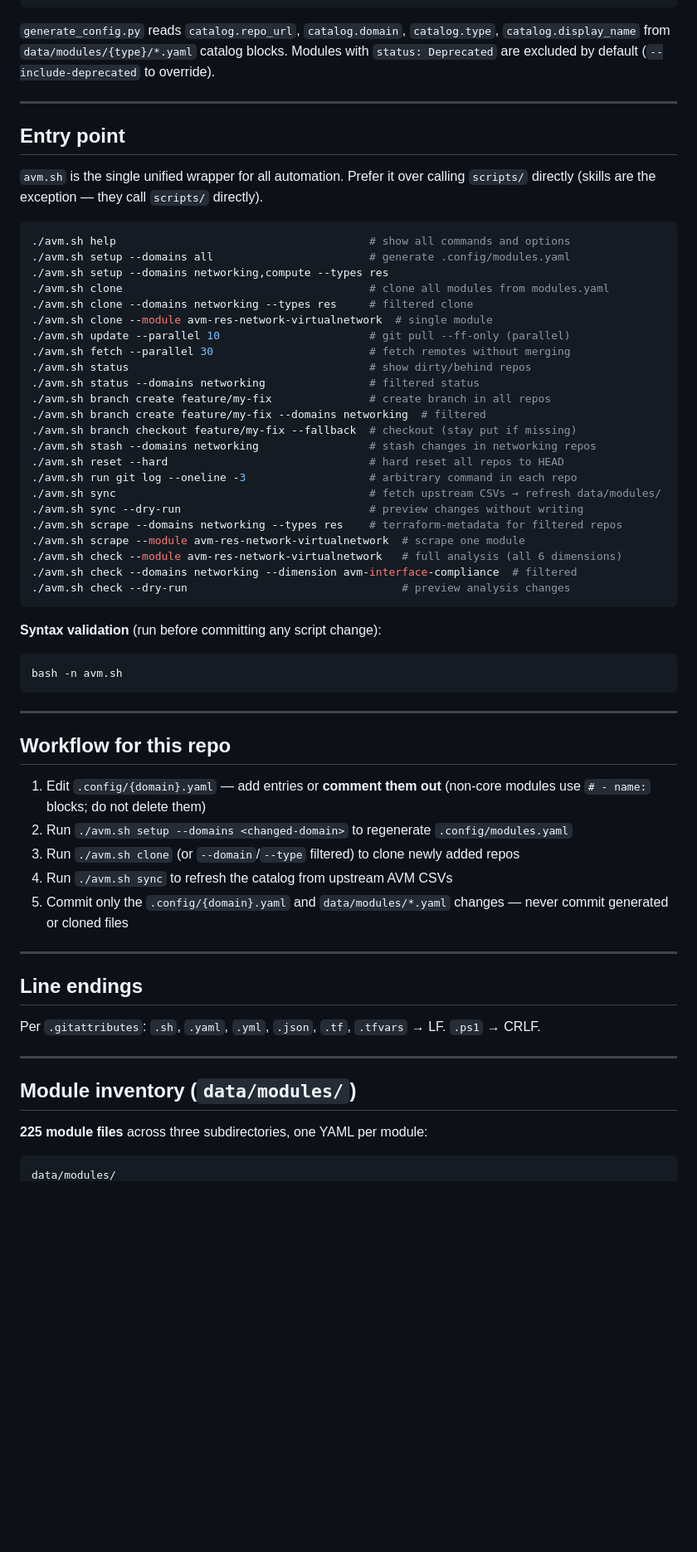
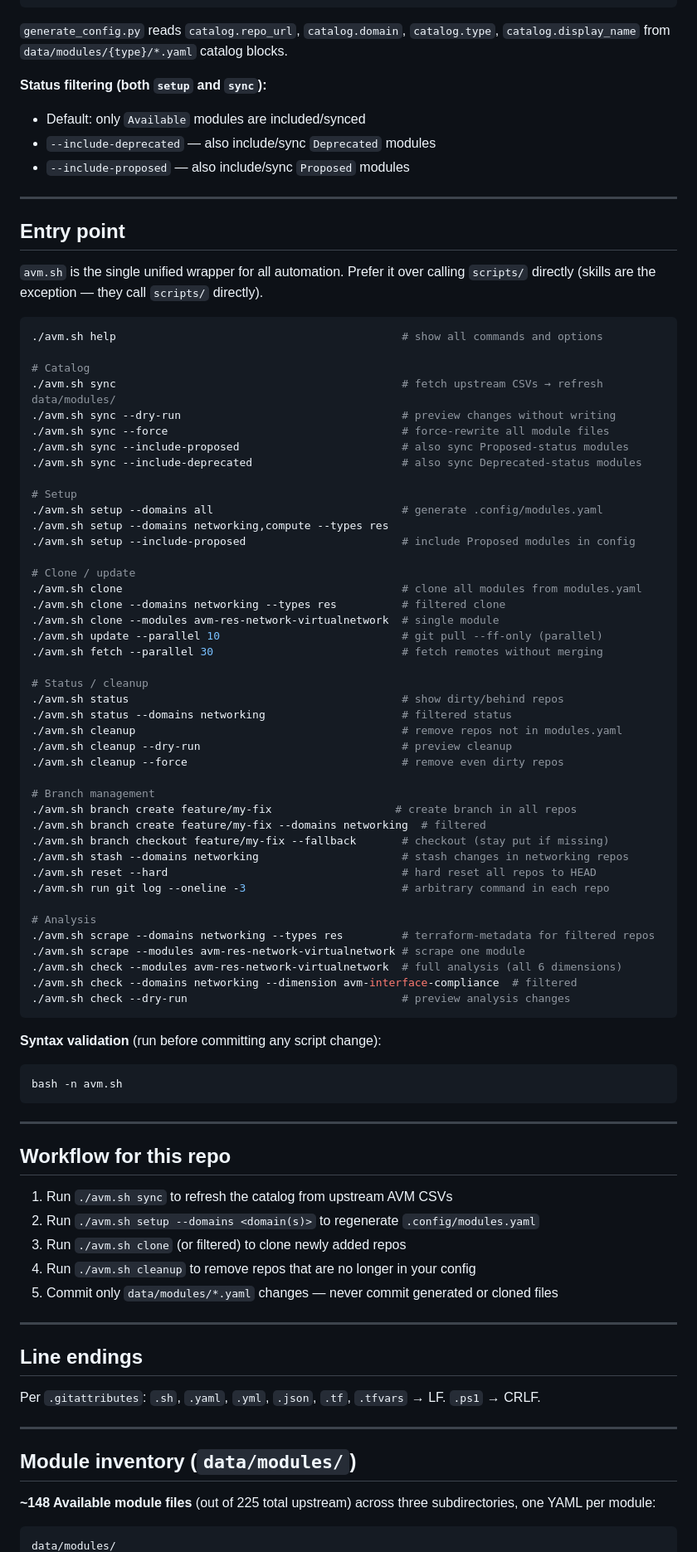
Before and after one commit to Crayon-HU/avm-metadata, a Markdown page: .github/copilot-instructions.md, the part around one of its changes. Shown at 83% size. Drawn GitHub-style; blank space fills up the shorter version.

````diff
--- a/.github/copilot-instructions.md
+++ b/.github/copilot-instructions.md
@@ -91,7 +94,12 @@ modules:
     description: Virtual Network
 ```
 
-`generate_config.py` reads `catalog.repo_url`, `catalog.domain`, `catalog.type`, `catalog.display_name` from `data/modules/{type}/*.yaml` catalog blocks. Modules with `status: Deprecated` are excluded by default (`--include-deprecated` to override).
+`generate_config.py` reads `catalog.repo_url`, `catalog.domain`, `catalog.type`, `catalog.display_name` from `data/modules/{type}/*.yaml` catalog blocks.
+
+**Status filtering (both `setup` and `sync`):**
+- Default: only `Available` modules are included/synced
+- `--include-deprecated` — also include/sync `Deprecated` modules
+- `--include-proposed` — also include/sync `Proposed` modules
 
 ---
 
@@ -100,27 +108,46 @@ modules:
 `avm.sh` is the single unified wrapper for all automation. Prefer it over calling `scripts/` directly (skills are the exception — they call `scripts/` directly).
 
 ```bash
-./avm.sh help                                       # show all commands and options
-./avm.sh setup --domains all                        # generate .config/modules.yaml
+./avm.sh help                                            # show all commands and options
+
+# Catalog
+./avm.sh sync                                            # fetch upstream CSVs → refresh data/modules/
+./avm.sh sync --dry-run                                  # preview changes without writing
+./avm.sh sync --force                                    # force-rewrite all module files
+./avm.sh sync --include-proposed                         # also sync Proposed-status modules
+./avm.sh sync --include-deprecated                       # also sync Deprecated-status modules
+
+# Setup
+./avm.sh setup --domains all                             # generate .config/modules.yaml
 ./avm.sh setup --domains networking,compute --types res
-./avm.sh clone                                      # clone all modules from modules.yaml
-./avm.sh clone --domains networking --types res     # filtered clone
-./avm.sh clone --module avm-res-network-virtualnetwork  # single module
-./avm.sh update --parallel 10                       # git pull --ff-only (parallel)
-./avm.sh fetch --parallel 30                        # fetch remotes without merging
-./avm.sh status                                     # show dirty/behind repos
-./avm.sh status --domains networking                # filtered status
-./avm.sh branch create feature/my-fix               # create branch in all repos
+./avm.sh setup --include-proposed                        # include Proposed modules in config
+
+# Clone / update
+./avm.sh clone                                           # clone all modules from modules.yaml
+./avm.sh clone --domains networking --types res          # filtered clone
+./avm.sh clone --modules avm-res-network-virtualnetwork  # single module
+./avm.sh update --parallel 10                            # git pull --ff-only (parallel)
+./avm.sh fetch --parallel 30                             # fetch remotes without merging
+
+# Status / cleanup
+./avm.sh status                                          # show dirty/behind repos
+./avm.sh status --domains networking                     # filtered status
+./avm.sh cleanup                                         # remove repos not in modules.yaml
+./avm.sh cleanup --dry-run                               # preview cleanup
+./avm.sh cleanup --force                                 # remove even dirty repos
+
+# Branch management
+./avm.sh branch create feature/my-fix                   # create branch in all repos
 ./avm.sh branch create feature/my-fix --domains networking  # filtered
-./avm.sh branch checkout feature/my-fix --fallback  # checkout (stay put if missing)
-./avm.sh stash --domains networking                 # stash changes in networking repos
-./avm.sh reset --hard                               # hard reset all repos to HEAD
-./avm.sh run git log --oneline -3                   # arbitrary command in each repo
-./avm.sh sync                                       # fetch upstream CSVs → refresh data/modules/
-./avm.sh sync --dry-run                             # preview changes without writing
-./avm.sh scrape --domains networking --types res    # terraform-metadata for filtered repos
-./avm.sh scrape --module avm-res-network-virtualnetwork  # scrape one module
-./avm.sh check --module avm-res-network-virtualnetwork   # full analysis (all 6 dimensions)
+./avm.sh branch checkout feature/my-fix --fallback       # checkout (stay put if missing)
+./avm.sh stash --domains networking                      # stash changes in networking repos
+./avm.sh reset --hard                                    # hard reset all repos to HEAD
+./avm.sh run git log --oneline -3                        # arbitrary command in each repo
+
+# Analysis
+./avm.sh scrape --domains networking --types res         # terraform-metadata for filtered repos
+./avm.sh scrape --modules avm-res-network-virtualnetwork # scrape one module
+./avm.sh check --modules avm-res-network-virtualnetwork  # full analysis (all 6 dimensions)
 ./avm.sh check --domains networking --dimension avm-interface-compliance  # filtered
 ./avm.sh check --dry-run                                 # preview analysis changes
 ```
@@ -134,11 +161,11 @@ bash -n avm.sh
 
 ## Workflow for this repo
 
-1. Edit `.config/{domain}.yaml` — add entries or **comment them out** (non-core modules use `# - name:` blocks; do not delete them)
-2. Run `./avm.sh setup --domains <changed-domain>` to regenerate `.config/modules.yaml`
-3. Run `./avm.sh clone` (or `--domain`/`--type` filtered) to clone newly added repos
-4. Run `./avm.sh sync` to refresh the catalog from upstream AVM CSVs
-5. Commit only the `.config/{domain}.yaml` and `data/modules/*.yaml` changes — never commit generated or cloned files
+1. Run `./avm.sh sync` to refresh the catalog from upstream AVM CSVs
+2. Run `./avm.sh setup --domains <domain(s)>` to regenerate `.config/modules.yaml`
+3. Run `./avm.sh clone` (or filtered) to clone newly added repos
+4. Run `./avm.sh cleanup` to remove repos that are no longer in your config
+5. Commit only `data/modules/*.yaml` changes — never commit generated or cloned files
 
 ---
 
@@ -150,7 +177,7 @@ Per `.gitattributes`: `.sh`, `.yaml`, `.yml`, `.json`, `.tf`, `.tfvars` → LF.
 
 ## Module inventory (`data/modules/`)
 
-**225 module files** across three subdirectories, one YAML per module:
+**~148 Available module files** (out of 225 total upstream) across three subdirectories, one YAML per module:
 
 ```
 data/modules/
````
Also changed, not shown: other parts of .github/copilot-instructions.md (+15 -10 lines), README.md (+95 -56 lines), docs/workflows.md (+39 -21 lines).
